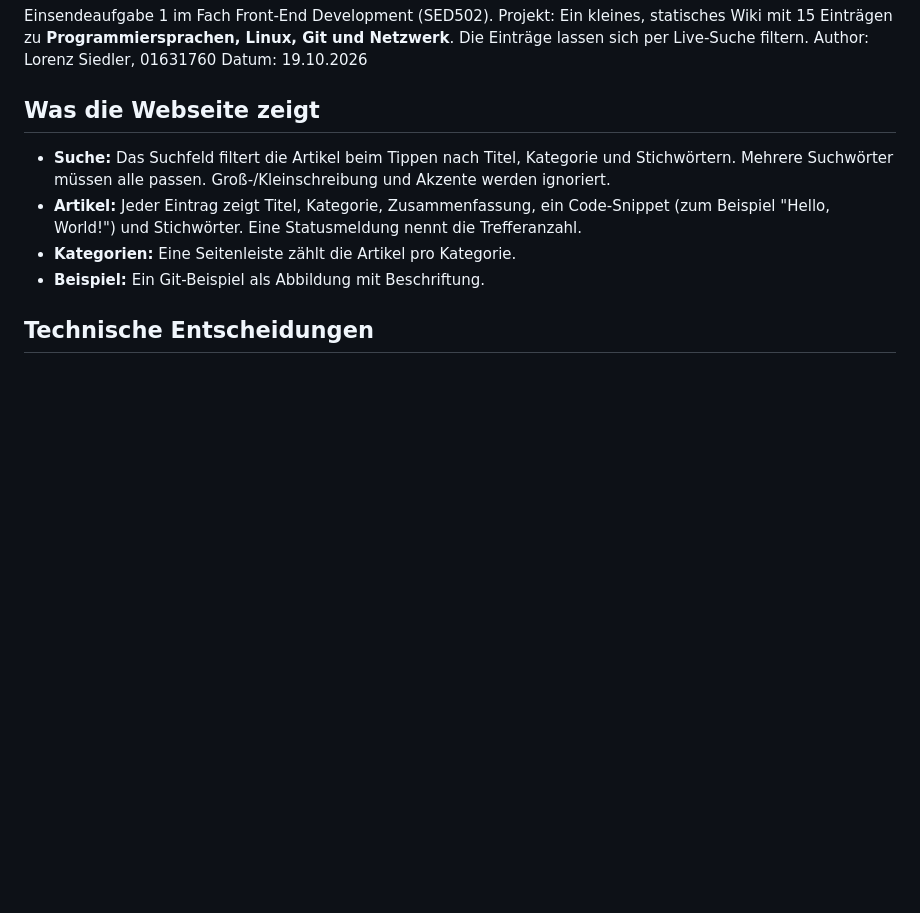
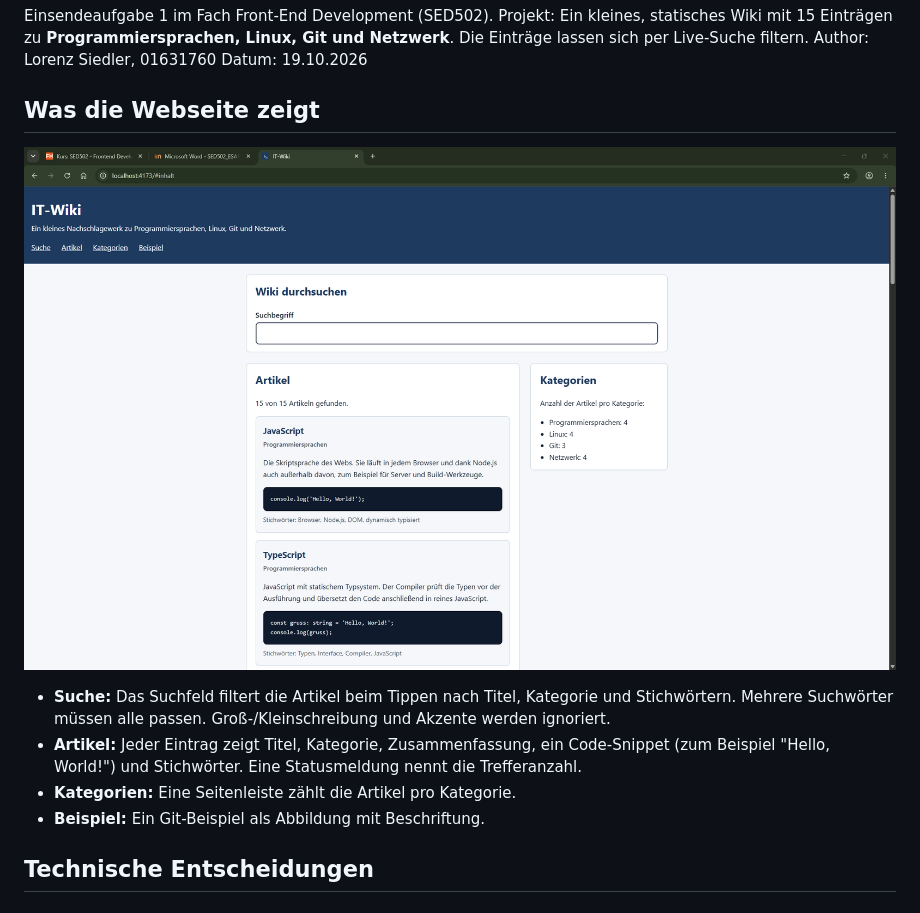
Before and after one commit to SiedlerLorenz/sed502-esa-02-it-lernwiki, a Markdown page: README.md, the part around the change. Rendered like a GitHub page; pictures changed too: screenshot.png (added); blank space fills up the shorter version.

Commit message:
Add: Screenshot der Webseite in der README
- screenshot.png hinzugefügt
- Bild im Abschnitt "Was die Webseite zeigt" eingebunden

```diff
--- a/README.md
+++ b/README.md
@@ -6,6 +6,8 @@ Author: Lorenz Siedler, 01631760
 Datum: 19.10.2026
 
 ## Was die Webseite zeigt
+
+![IT-Wiki: Startseite mit Suche, Artikelliste und Kategorien](screenshot.png)
 
 - **Suche:** Das Suchfeld filtert die Artikel beim Tippen nach Titel, Kategorie und Stichwörtern. Mehrere Suchwörter müssen alle passen. Groß-/Kleinschreibung und Akzente werden ignoriert.
 - **Artikel:** Jeder Eintrag zeigt Titel, Kategorie, Zusammenfassung, ein Code-Snippet (zum Beispiel "Hello, World!") und Stichwörter. Eine Statusmeldung nennt die Trefferanzahl.
```
